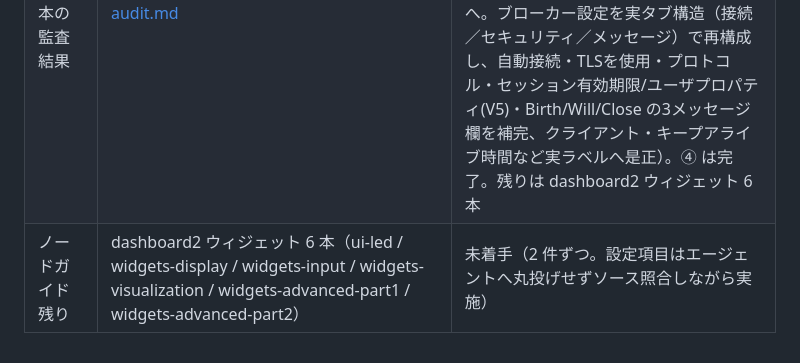
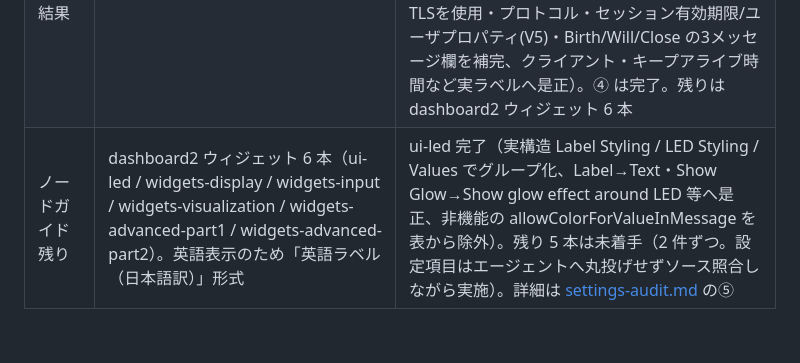
Before and after one commit to GMSTechJP/gmstechjp.github.io, a Markdown page: docs/style-guide.md, the part around the change. GitHub-like rendering.

```diff
--- a/docs/style-guide.md
+++ b/docs/style-guide.md
@@ -121,4 +121,4 @@ Node-RED ガイドサイトの解説文と図解を、落ち着いた日本語
 | ノードガイド D1〜D3（文章推敲 B〜G） | base64 / batch / catch / change / comment / complete-status / csv / debug / delay / email / exec / file / filter / function / html / http / inject / join / json / link / modbus / mqtt / range / sort（24 本） | 文章推敲のみ適用済み |
 | ノードガイド H 適用（設定項目） | xml / split / template / yaml / switch / trigger / udp / websocket / tcp / debug / sort / inject / exec / delay / filter / html / range / file / complete-status / join / change / batch / json / link / csv / function / base64 / email（設定項目を実ラベル・型別に是正、ソース照合済み。range は計算値の誤りも訂正、join・batch はモード別・change はルール構造別・csv と function はエディター実構造別に再構成、link は捏造ラベル Links/Link を除去、function は旧3タブ表記を実4タブへ是正しタイムアウト単位も訂正、base64 と email は contrib だがエディター日本語化済みのため英語併記せず実日本語ラベルへ是正、email は欠落欄 Auth type・条件・メール受信等を補完し locale 未翻訳の Auth type/Token/Format to SASL のみ英語＋日本語訳）。watch / pi-sense-hat は元から実ラベル準拠で、pi-sense-hat は「出力」グループの説明のみ補足 | 適用済み |
 | ノードガイド H 未監査だった 24 本の監査結果 | 上記 D1〜D3 の 24 本は設定項目表が H 未監査だった。2026-06-28 に全数ソース照合した結果、**要修正 12・軽微 3・概ね準拠 4・contrib 別扱い 4**（catch / http は準拠確認済み）。詳細とチェックリストは [settings-audit.md](settings-audit.md) | ① 12 本すべて完了。② 軽微 3 本（batch / json / link）すべて完了。③ 概ね準拠 4 本すべて完了（catch / http 確認済、csv / function 是正）。④ は base64・email・modbus・mqtt 完了（base64・email はエディター日本語化済みのため実日本語ラベルへ是正。modbus はエディター英語のみ・ja ロケール無しのため全項目を英語ラベル＋日本語訳へ統一し、実タブ構造（Settings / Queues / Optionals）でグループ化のうえ欠落項目を網羅補完。mqtt は標準ノードでエディター日本語化済みのため実日本語ラベルへ。ブローカー設定を実タブ構造（接続／セキュリティ／メッセージ）で再構成し、自動接続・TLSを使用・プロトコル・セッション有効期限/ユーザプロパティ(V5)・Birth/Will/Close の3メッセージ欄を補完、クライアント・キープアライブ時間など実ラベルへ是正）。④ は完了。残りは dashboard2 ウィジェット 6 本 |
-| ノードガイド 残り | dashboard2 ウィジェット 6 本（ui-led / widgets-display / widgets-input / widgets-visualization / widgets-advanced-part1 / widgets-advanced-part2） | 未着手（2 件ずつ。設定項目はエージェントへ丸投げせずソース照合しながら実施） |
+| ノードガイド 残り | dashboard2 ウィジェット 6 本（ui-led / widgets-display / widgets-input / widgets-visualization / widgets-advanced-part1 / widgets-advanced-part2）。英語表示のため「英語ラベル（日本語訳）」形式 | ui-led 完了（実構造 Label Styling / LED Styling / Values でグループ化、Label→Text・Show Glow→Show glow effect around LED 等へ是正、非機能の allowColorForValueInMessage を表から除外）。残り 5 本は未着手（2 件ずつ。設定項目はエージェントへ丸投げせずソース照合しながら実施）。詳細は [settings-audit.md](settings-audit.md) の⑤ |
```
Also changed, not shown: docs/settings-audit.md (+16 -0 lines).
